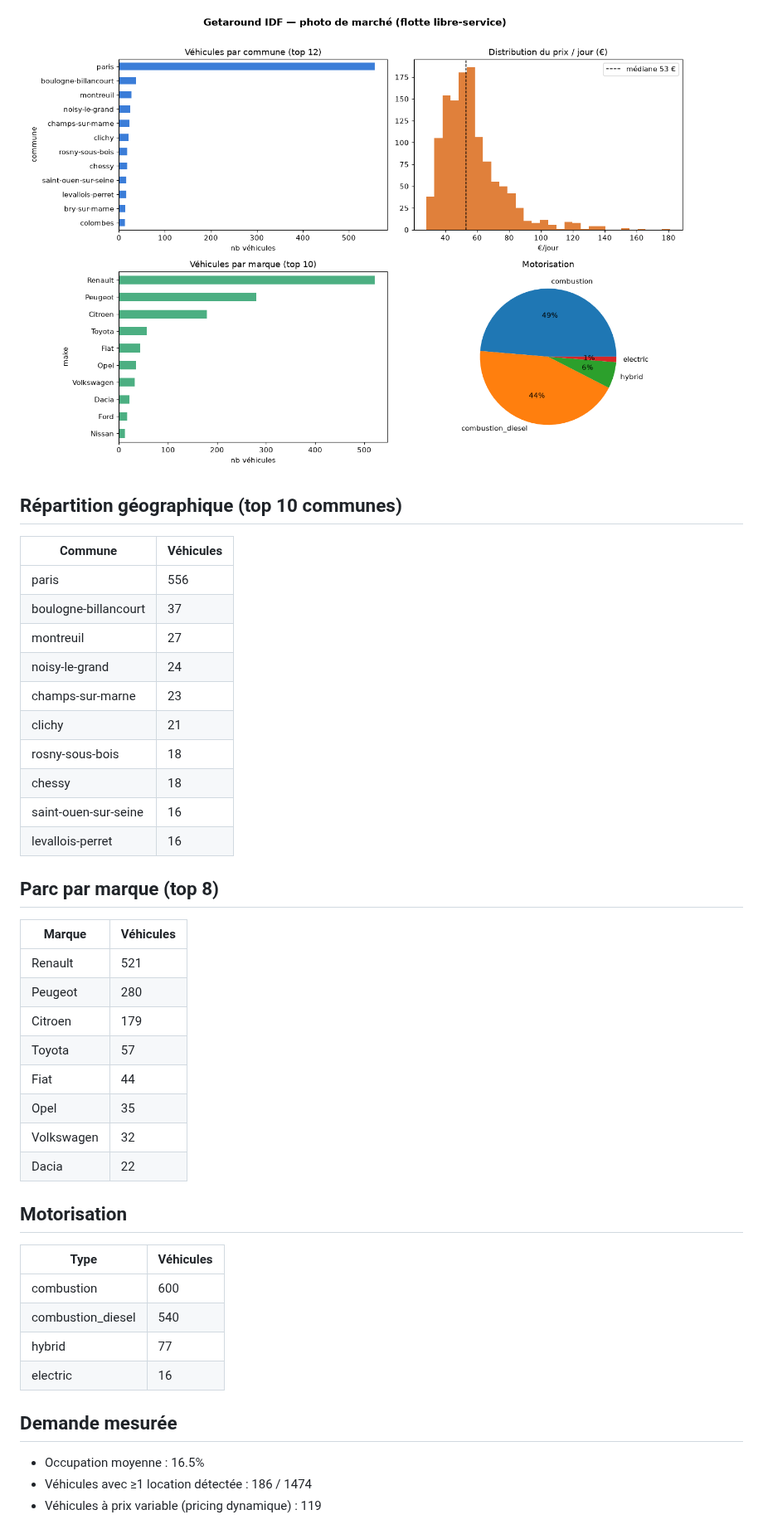
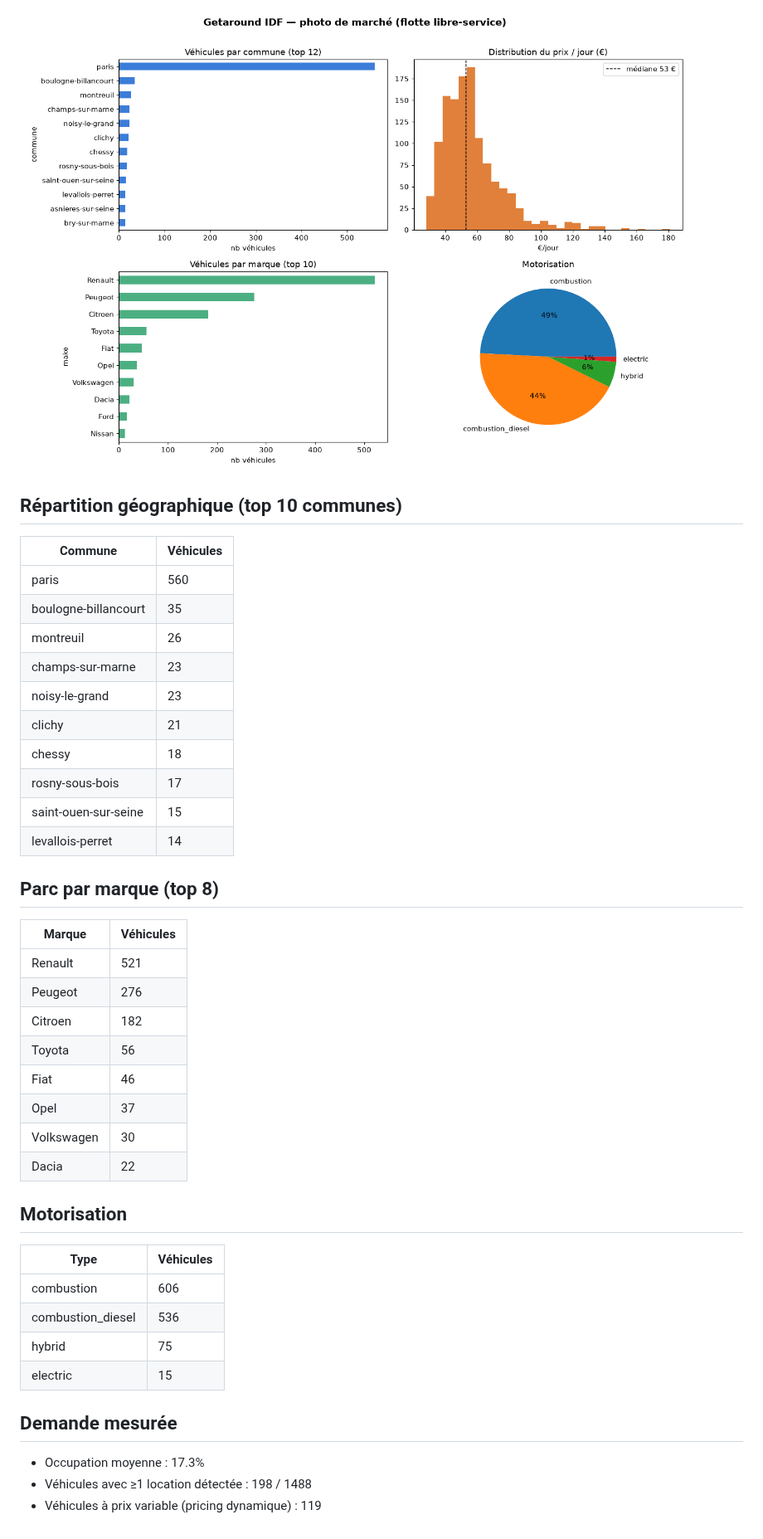
Before and after one commit to Xsaw45/get_around_app, a Markdown page: reports/README.md, the part around one of its changes. Shown at 83% size. Drawn GitHub-style; pictures changed too: reports/overview.png.

Commit message:
report: maj 2026-07-16T08:36Z [skip ci]

```diff
--- a/reports/README.md
+++ b/reports/README.md
@@ -13,40 +13,40 @@
 
 | Commune | Véhicules |
 |---|---|
-| paris | 556 |
-| boulogne-billancourt | 37 |
-| montreuil | 27 |
-| noisy-le-grand | 24 |
+| paris | 560 |
+| boulogne-billancourt | 35 |
+| montreuil | 26 |
 | champs-sur-marne | 23 |
+| noisy-le-grand | 23 |
 | clichy | 21 |
-| rosny-sous-bois | 18 |
 | chessy | 18 |
-| saint-ouen-sur-seine | 16 |
-| levallois-perret | 16 |
+| rosny-sous-bois | 17 |
+| saint-ouen-sur-seine | 15 |
+| levallois-perret | 14 |
 
 ## Parc par marque (top 8)
 
 | Marque | Véhicules |
 |---|---|
 | Renault | 521 |
-| Peugeot | 280 |
-| Citroen | 179 |
-| Toyota | 57 |
-| Fiat | 44 |
-| Opel | 35 |
-| Volkswagen | 32 |
+| Peugeot | 276 |
+| Citroen | 182 |
+| Toyota | 56 |
+| Fiat | 46 |
+| Opel | 37 |
+| Volkswagen | 30 |
 | Dacia | 22 |
 
 ## Motorisation
 
 | Type | Véhicules |
 |---|---|
-| combustion | 600 |
-| combustion_diesel | 540 |
-| hybrid | 77 |
-| electric | 16 |
+| combustion | 606 |
+| combustion_diesel | 536 |
+| hybrid | 75 |
+| electric | 15 |
 
 ## Demande mesurée
-- Occupation moyenne : 16.5%
-- Véhicules avec ≥1 location détectée : 186 / 1474
+- Occupation moyenne : 17.3%
+- Véhicules avec ≥1 location détectée : 198 / 1488
 - Véhicules à prix variable (pricing dynamique) : 119
```
Also changed, not shown: other parts of reports/README.md (+4 -4 lines).
